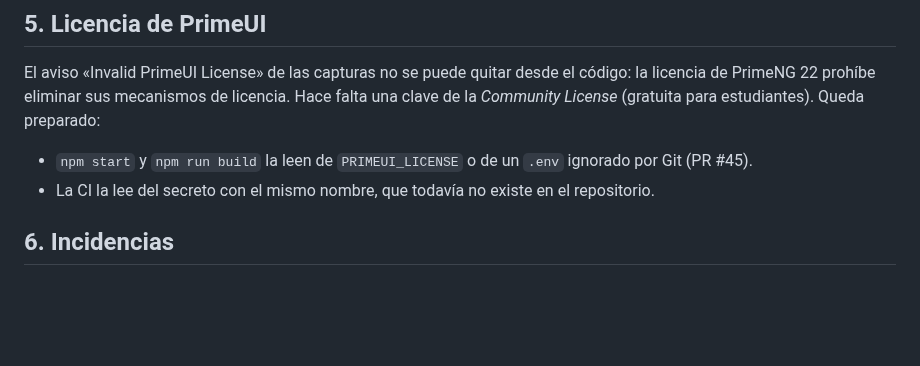
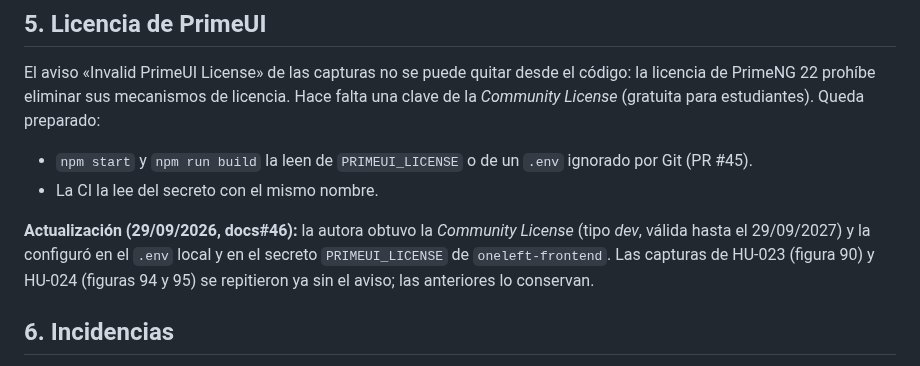
Before and after one commit to chabelly-lbetancourt/oneleft-docs, a Markdown page: proceso/17-rediseno-y-paginas-de-acceso.md, the part around the change. Drawn GitHub-style; blank space fills up the shorter version.

Commit message:
docs: captures without the PrimeUI license notice #46
Co-Authored-By: Claude Opus 5.5 <noreply@anthropic.com>

```diff
--- a/proceso/17-rediseno-y-paginas-de-acceso.md
+++ b/proceso/17-rediseno-y-paginas-de-acceso.md
@@ -82,7 +82,11 @@ prohíbe eliminar sus mecanismos de licencia. Hace falta una clave de la *Commun
 estudiantes). Queda preparado:
 
 - `npm start` y `npm run build` la leen de `PRIMEUI_LICENSE` o de un `.env` ignorado por Git (PR #45).
-- La CI la lee del secreto con el mismo nombre, que todavía no existe en el repositorio.
+- La CI la lee del secreto con el mismo nombre.
+
+**Actualización (29/09/2026, docs#46):** la autora obtuvo la *Community License* (tipo *dev*, válida hasta el
+29/09/2027) y la configuró en el `.env` local y en el secreto `PRIMEUI_LICENSE` de `oneleft-frontend`. Las capturas
+de HU-023 (figura 90) y HU-024 (figuras 94 y 95) se repitieron ya sin el aviso; las anteriores lo conservan.
 
 ## 6. Incidencias
 
```
Also changed, not shown: proceso/20-hu024-compartir-enlace.md (+0 -2 lines), proceso/img/72-hu023-salir-y-lista-de-espera.png, proceso/img/74-hu024-compartir-enlace.png, proceso/img/75-hu024-vista-previa.png.
